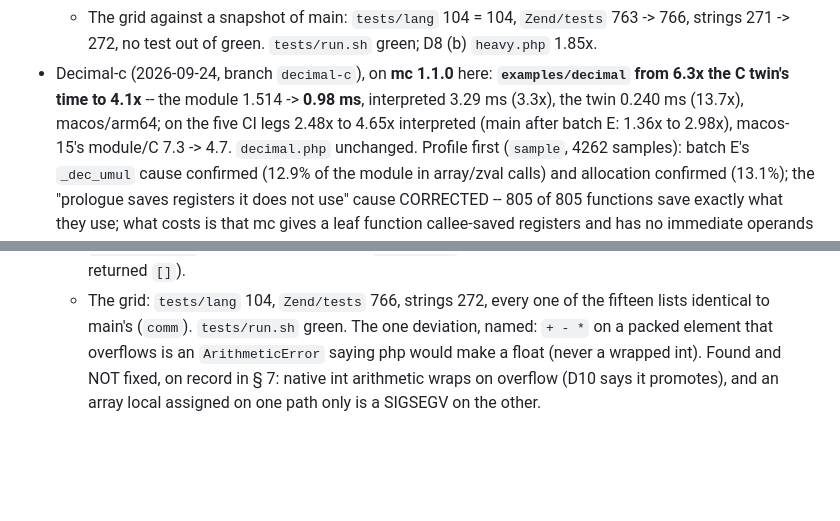
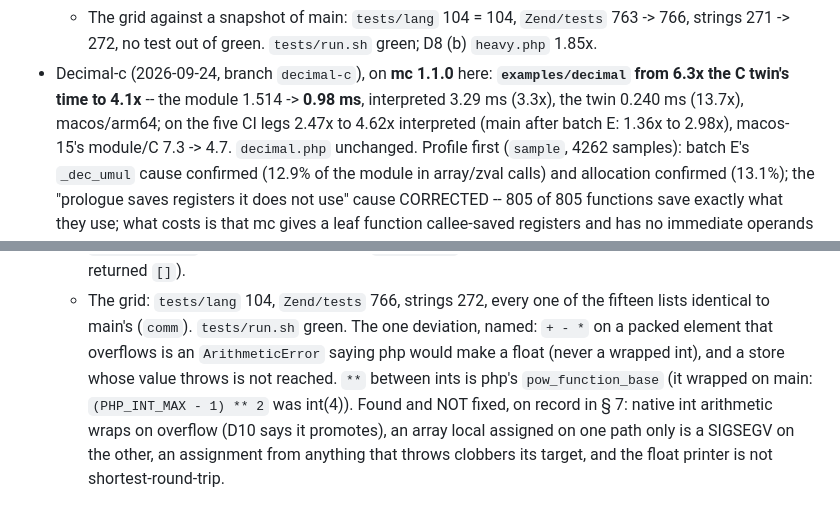
Before and after one commit to minicompiler/mc-php, a Markdown page: CLAUDE.md, 2 parts joined by grey strips. GitHub-like rendering; blank space fills up the shorter version.

Commit message:
Record the final CI run's three columns (36045318703)
Co-Authored-By: Claude Opus 5.5 <noreply@anthropic.com>

```diff
--- a/CLAUDE.md
+++ b/CLAUDE.md
@@ -784,7 +784,7 @@ changed what the compiler does. The hosts branch is that commit and it is delete
     strings 271 -> 272, no test out of green. `tests/run.sh` green; D8 (b) `heavy.php` 1.85x.
 - Decimal-c (2026-09-24, branch `decimal-c`), on **mc 1.1.0** here: **`examples/decimal` from 6.3x
   the C twin's time to 4.1x** -- the module 1.514 -> **0.98 ms**, interpreted 3.29 ms (3.3x), the
-  twin 0.240 ms (13.7x), macos/arm64; on the five CI legs 2.48x to 4.65x interpreted (main after
+  twin 0.240 ms (13.7x), macos/arm64; on the five CI legs 2.47x to 4.62x interpreted (main after
   batch E: 1.36x to 2.98x), macos-15's module/C 7.3 -> 4.7. `decimal.php` unchanged. Profile first (`sample`, 4262
   samples): batch E's `_dec_umul` cause confirmed (12.9% of the module in array/zval calls) and
   allocation confirmed (13.1%); the "prologue saves registers it does not use" cause CORRECTED --
@@ -808,5 +808,8 @@ changed what the compiler does. The hosts branch is that commit and it is delete
   * The grid: `tests/lang` 104, `Zend/tests` 766, strings 272, every one of the fifteen lists
     identical to main's (`comm`). `tests/run.sh` green. The one deviation, named: `+ - *` on a
     packed element that overflows is an `ArithmeticError` saying php would make a float (never a
-    wrapped int). Found and NOT fixed, on record in § 7: native int arithmetic wraps on overflow
-    (D10 says it promotes), and an array local assigned on one path only is a SIGSEGV on the other.
+    wrapped int), and a store whose value throws is not reached. `**` between ints is php's
+    `pow_function_base` (it wrapped on main: `(PHP_INT_MAX - 1) ** 2` was int(4)). Found and NOT
+    fixed, on record in § 7: native int arithmetic wraps on overflow (D10 says it promotes), an
+    array local assigned on one path only is a SIGSEGV on the other, an assignment from anything
+    that throws clobbers its target, and the float printer is not shortest-round-trip.
```
Also changed, not shown: docs/plan.md (+3 -3 lines), examples/decimal/README.md (+6 -6 lines).
